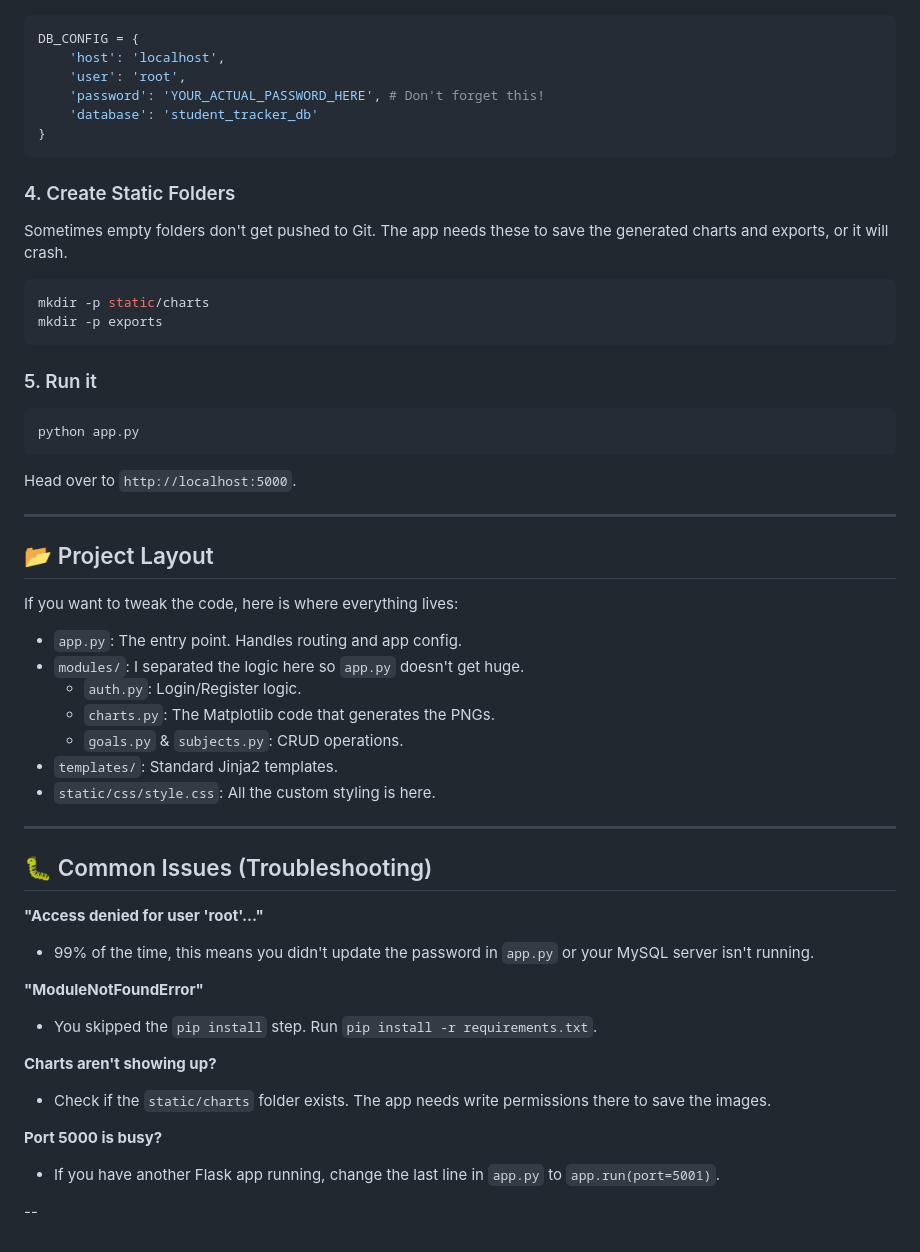
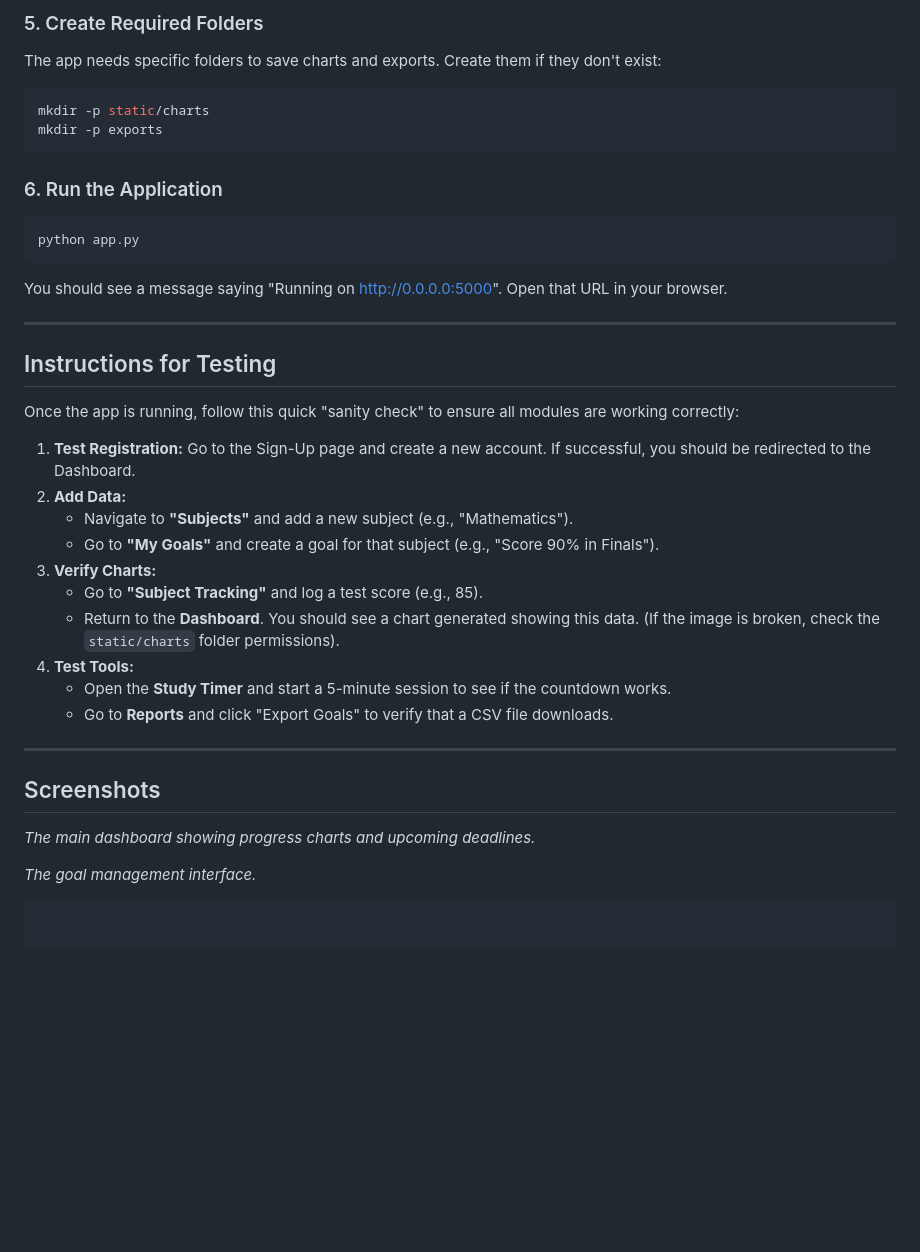
Before and after one commit to Ravirajjain25bai11023/CSE1021_ravirajjain25bai11023, a Markdown page: README.md, the part around one of its changes. Drawn GitHub-style; blank space fills up the shorter version.

````diff
--- a/README.md
+++ b/README.md
@@ -69,64 +81,45 @@ This is the most critical part. Make sure your MySQL server is running.
 
-<!-- end list -->
+### 5\. Create Required Folders
 
-```python
-DB_CONFIG = {
-    'host': 'localhost',
-    'user': 'root',
-    'password': 'YOUR_ACTUAL_PASSWORD_HERE', # Don't forget this!
-    'database': 'student_tracker_db'
-}
-```
-
-### 4\. Create Static Folders
-
-Sometimes empty folders don't get pushed to Git. The app needs these to save the generated charts and exports, or it will crash.
+The app needs specific folders to save charts and exports. Create them if they don't exist:
 
 ```bash
 mkdir -p static/charts
 mkdir -p exports
 ```
 
-### 5\. Run it
+### 6\. Run the Application
 
 ```bash
 python app.py
 ```
 
-Head over to `http://localhost:5000`.
+You should see a message saying "Running on http://0.0.0.0:5000". Open that URL in your browser.
 
 -----
 
-## 📂 Project Layout
+## Instructions for Testing
 
-If you want to tweak the code, here is where everything lives:
+Once the app is running, follow this quick "sanity check" to ensure all modules are working correctly:
 
-  * `app.py`: The entry point. Handles routing and app config.
-  * `modules/`: I separated the logic here so `app.py` doesn't get huge.
-      * `auth.py`: Login/Register logic.
-      * `charts.py`: The Matplotlib code that generates the PNGs.
-      * `goals.py` & `subjects.py`: CRUD operations.
-  * `templates/`: Standard Jinja2 templates.
-  * `static/css/style.css`: All the custom styling is here.
+1.  **Test Registration:** Go to the Sign-Up page and create a new account. If successful, you should be redirected to the Dashboard.
+2.  **Add Data:**
+      * Navigate to **"Subjects"** and add a new subject (e.g., "Mathematics").
+      * Go to **"My Goals"** and create a goal for that subject (e.g., "Score 90% in Finals").
+3.  **Verify Charts:**
+      * Go to **"Subject Tracking"** and log a test score (e.g., 85).
+      * Return to the **Dashboard**. You should see a chart generated showing this data. (If the image is broken, check the `static/charts` folder permissions).
+4.  **Test Tools:**
+      * Open the **Study Timer** and start a 5-minute session to see if the countdown works.
+      * Go to **Reports** and click "Export Goals" to verify that a CSV file downloads.
 
 -----
 
-## 🐛 Common Issues (Troubleshooting)
+## Screenshots
 
-**"Access denied for user 'root'..."**
+*The main dashboard showing progress charts and upcoming deadlines.*
 
-  * 99% of the time, this means you didn't update the password in `app.py` or your MySQL server isn't running.
+*The goal management interface.*
 
-**"ModuleNotFoundError"**
-
-  * You skipped the `pip install` step. Run `pip install -r requirements.txt`.
-
-**Charts aren't showing up?**
-
-  * Check if the `static/charts` folder exists. The app needs write permissions there to save the images.
-
-**Port 5000 is busy?**
-
-  * If you have another Flask app running, change the last line in `app.py` to `app.run(port=5001)`.
-
---
+```
+```
````
Also changed, not shown: other parts of README.md (+52 -40 lines).
